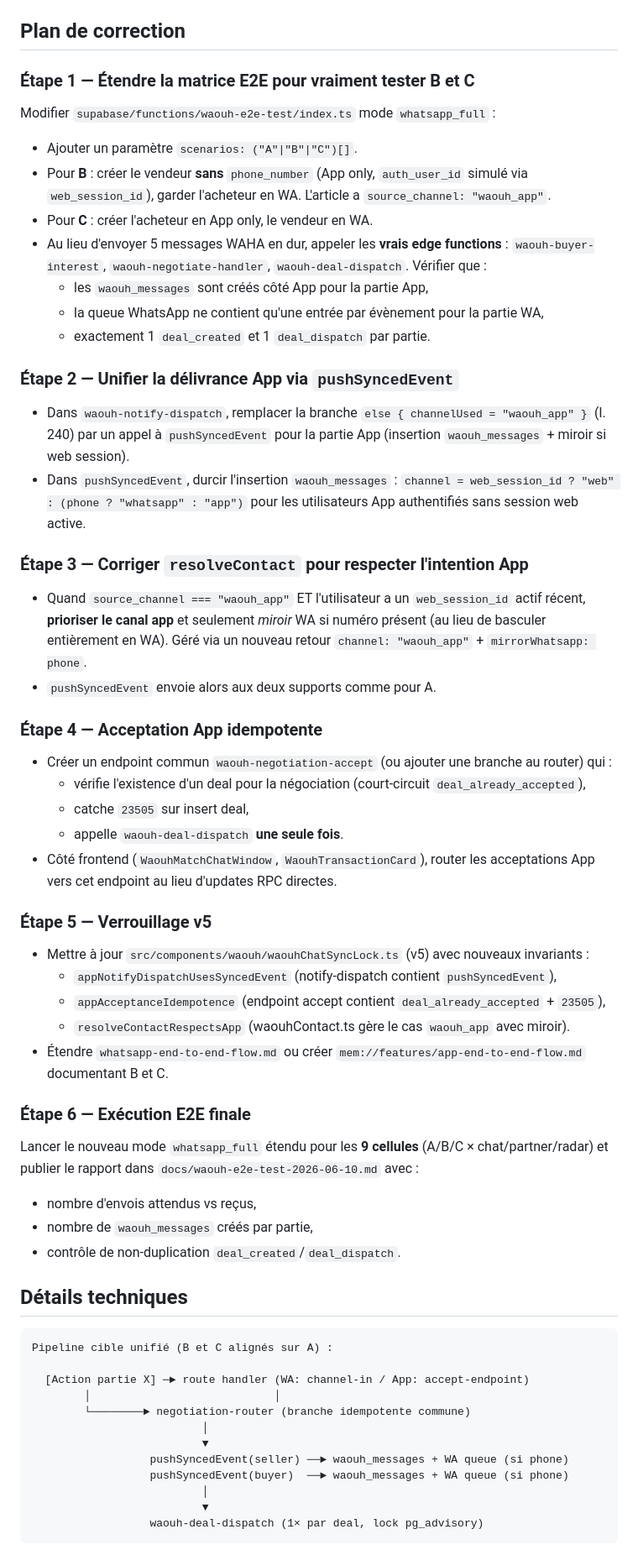
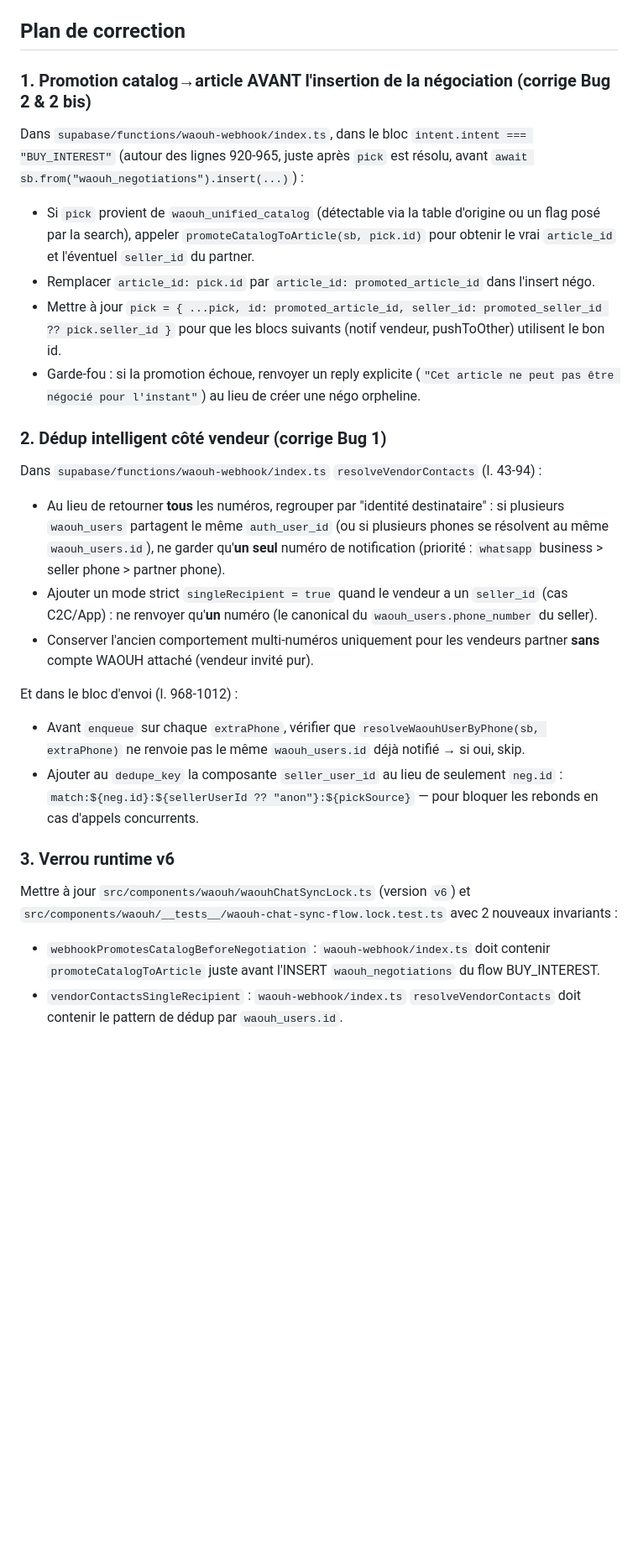
Before and after one commit to starlab007007/botbenin, a Markdown page: .lovable/plan.md, the part around one of its changes. Shown at 84% size. Rendered like a GitHub page; blank space fills up the shorter version.

Commit message:
Changes
Co-authored-by: zimesongbian007 <175844125+zimesongbian007@users.noreply.github.com>

````diff
--- a/.lovable/plan.md
+++ b/.lovable/plan.md
@@ -26,58 +36,30 @@ On veut que **B** (Vendeur App + Acheteur WA) et **C** (Vendeur WA + Acheteur Ap
 
 ## Plan de correction
 
-### Étape 1 — Étendre la matrice E2E pour vraiment tester B et C
-Modifier `supabase/functions/waouh-e2e-test/index.ts` mode `whatsapp_full` :
-- Ajouter un paramètre `scenarios: ("A"|"B"|"C")[]`.
-- Pour **B** : créer le vendeur **sans** `phone_number` (App only, `auth_user_id` simulé via `web_session_id`), garder l'acheteur en WA. L'article a `source_channel: "waouh_app"`.
-- Pour **C** : créer l'acheteur en App only, le vendeur en WA.
-- Au lieu d'envoyer 5 messages WAHA en dur, appeler les **vrais edge functions** : `waouh-buyer-interest`, `waouh-negotiate-handler`, `waouh-deal-dispatch`. Vérifier que :
-  - les `waouh_messages` sont créés côté App pour la partie App,
-  - la queue WhatsApp ne contient qu'une entrée par évènement pour la partie WA,
-  - exactement 1 `deal_created` et 1 `deal_dispatch` par partie.
+### 1. Promotion catalog→article AVANT l'insertion de la négociation (corrige Bug 2 & 2 bis)
 
-### Étape 2 — Unifier la délivrance App via `pushSyncedEvent`
-- Dans `waouh-notify-dispatch`, remplacer la branche `else { channelUsed = "waouh_app" }` (l. 240) par un appel à `pushSyncedEvent` pour la partie App (insertion `waouh_messages` + miroir si web session).
-- Dans `pushSyncedEvent`, durcir l'insertion `waouh_messages` : `channel = web_session_id ? "web" : (phone ? "whatsapp" : "app")` pour les utilisateurs App authentifiés sans session web active.
+Dans `supabase/functions/waouh-webhook/index.ts`, dans le bloc `intent.intent === "BUY_INTEREST"` (autour des lignes 920-965, juste après `pick` est résolu, avant `await sb.from("waouh_negotiations").insert(...)`) :
 
-### Étape 3 — Corriger `resolveContact` pour respecter l'intention App
-- Quand `source_channel === "waouh_app"` ET l'utilisateur a un `web_session_id` actif récent, **prioriser le canal app** et seulement *miroir* WA si numéro présent (au lieu de basculer entièrement en WA). Géré via un nouveau retour `channel: "waouh_app"` + `mirrorWhatsapp: phone`.
-- `pushSyncedEvent` envoie alors aux deux supports comme pour A.
+- Si `pick` provient de `waouh_unified_catalog` (détectable via la table d'origine ou un flag posé par la search), appeler `promoteCatalogToArticle(sb, pick.id)` pour obtenir le vrai `article_id` et l'éventuel `seller_id` du partner.
+- Remplacer `article_id: pick.id` par `article_id: promoted_article_id` dans l'insert négo.
+- Mettre à jour `pick = { ...pick, id: promoted_article_id, seller_id: promoted_seller_id ?? pick.seller_id }` pour que les blocs suivants (notif vendeur, pushToOther) utilisent le bon id.
+- Garde-fou : si la promotion échoue, renvoyer un reply explicite (`"Cet article ne peut pas être négocié pour l'instant"`) au lieu de créer une négo orpheline.
 
-### Étape 4 — Acceptation App idempotente
-- Créer un endpoint commun `waouh-negotiation-accept` (ou ajouter une branche au router) qui :
-  - vérifie l'existence d'un deal pour la négociation (court-circuit `deal_already_accepted`),
-  - catche `23505` sur insert deal,
-  - appelle `waouh-deal-dispatch` **une seule fois**.
-- Côté frontend (`WaouhMatchChatWindow`, `WaouhTransactionCard`), router les acceptations App vers cet endpoint au lieu d'updates RPC directes.
+### 2. Dédup intelligent côté vendeur (corrige Bug 1)
 
-### Étape 5 — Verrouillage v5
-- Mettre à jour `src/components/waouh/waouhChatSyncLock.ts` (v5) avec nouveaux invariants :
-  - `appNotifyDispatchUsesSyncedEvent` (notify-dispatch contient `pushSyncedEvent`),
-  - `appAcceptanceIdempotence` (endpoint accept contient `deal_already_accepted` + `23505`),
-  - `resolveContactRespectsApp` (waouhContact.ts gère le cas `waouh_app` avec miroir).
-- Étendre `whatsapp-end-to-end-flow.md` ou créer `mem://features/app-end-to-end-flow.md` documentant B et C.
+Dans `supabase/functions/waouh-webhook/index.ts` `resolveVendorContacts` (l. 43-94) :
 
-### Étape 6 — Exécution E2E finale
-Lancer le nouveau mode `whatsapp_full` étendu pour les **9 cellules** (A/B/C × chat/partner/radar) et publier le rapport dans `docs/waouh-e2e-test-2026-06-10.md` avec :
-- nombre d'envois attendus vs reçus,
-- nombre de `waouh_messages` créés par partie,
-- contrôle de non-duplication `deal_created`/`deal_dispatch`.
+- Au lieu de retourner **tous** les numéros, regrouper par "identité destinataire" : si plusieurs `waouh_users` partagent le même `auth_user_id` (ou si plusieurs phones se résolvent au même `waouh_users.id`), ne garder qu'**un seul** numéro de notification (priorité : `whatsapp` business > seller phone > partner phone).
+- Ajouter un mode strict `singleRecipient = true` quand le vendeur a un `seller_id` (cas C2C/App) : ne renvoyer qu'**un** numéro (le canonical du `waouh_users.phone_number` du seller).
+- Conserver l'ancien comportement multi-numéros uniquement pour les vendeurs partner **sans** compte WAOUH attaché (vendeur invité pur).
 
-## Détails techniques
+Et dans le bloc d'envoi (l. 968-1012) :
+- Avant `enqueue` sur chaque `extraPhone`, vérifier que `resolveWaouhUserByPhone(sb, extraPhone)` ne renvoie pas le même `waouh_users.id` déjà notifié → si oui, skip.
+- Ajouter au `dedupe_key` la composante `seller_user_id` au lieu de seulement `neg.id` : `match:${neg.id}:${sellerUserId ?? "anon"}:${pickSource}` — pour bloquer les rebonds en cas d'appels concurrents.
 
-```text
-Pipeline cible unifié (B et C alignés sur A) :
+### 3. Verrou runtime v6
 
-  [Action partie X] ─► route handler (WA: channel-in / App: accept-endpoint)
-        │                            │
-        └────────► negotiation-router (branche idempotente commune)
-                          │
-                          ▼
-                  pushSyncedEvent(seller) ──► waouh_messages + WA queue (si phone)
-                  pushSyncedEvent(buyer)  ──► waouh_messages + WA queue (si phone)
-                          │
-                          ▼
-                  waouh-deal-dispatch (1× par deal, lock pg_advisory)
-```
+Mettre à jour `src/components/waouh/waouhChatSyncLock.ts` (version `v6`) et `src/components/waouh/__tests__/waouh-chat-sync-flow.lock.test.ts` avec 2 nouveaux invariants :
+- `webhookPromotesCatalogBeforeNegotiation` : `waouh-webhook/index.ts` doit contenir `promoteCatalogToArticle` juste avant l'INSERT `waouh_negotiations` du flow BUY_INTEREST.
+- `vendorContactsSingleRecipient` : `waouh-webhook/index.ts` `resolveVendorContacts` doit contenir le pattern de dédup par `waouh_users.id`.
 
````
Also changed, not shown: other parts of .lovable/plan.md (+46 -35 lines).
